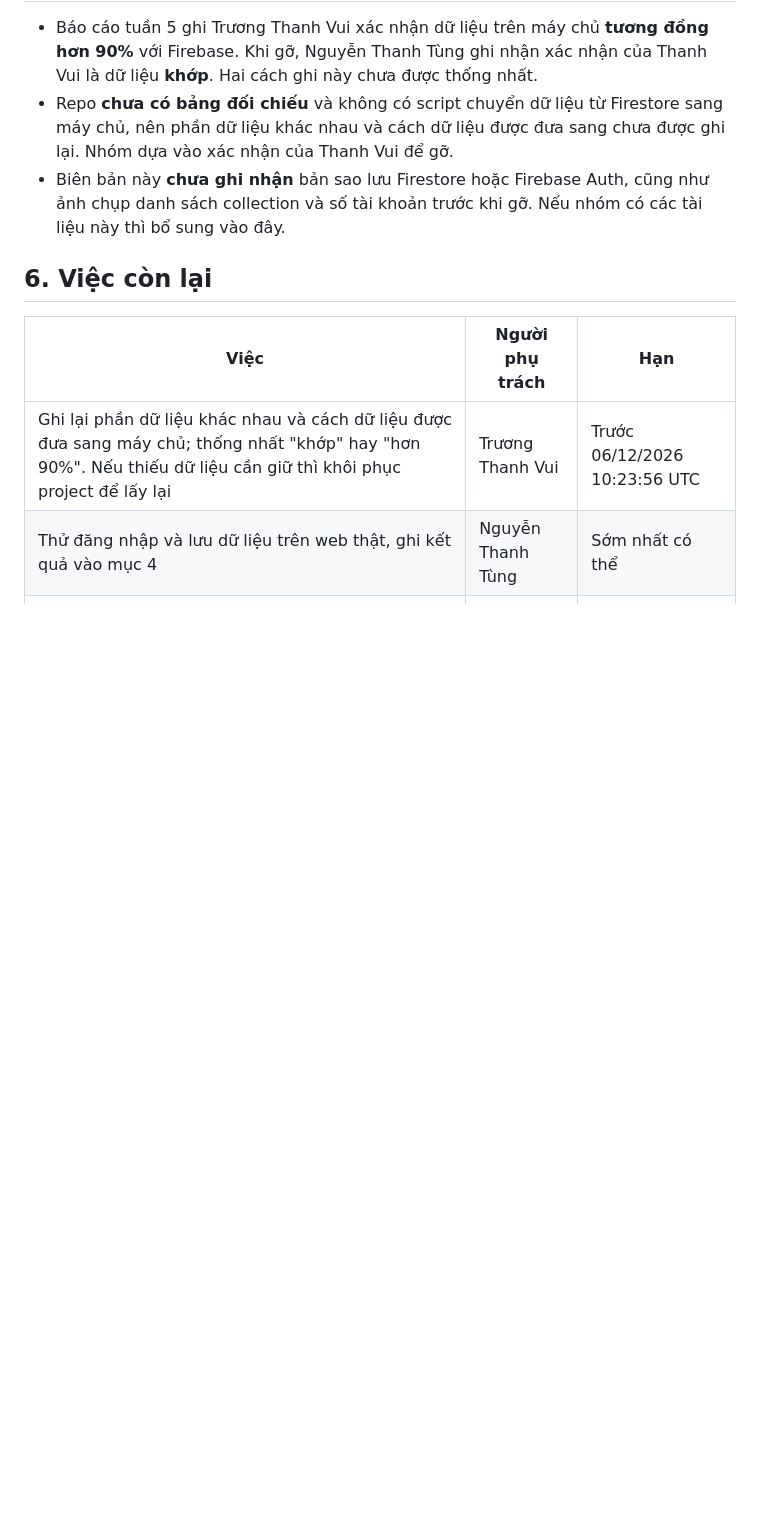
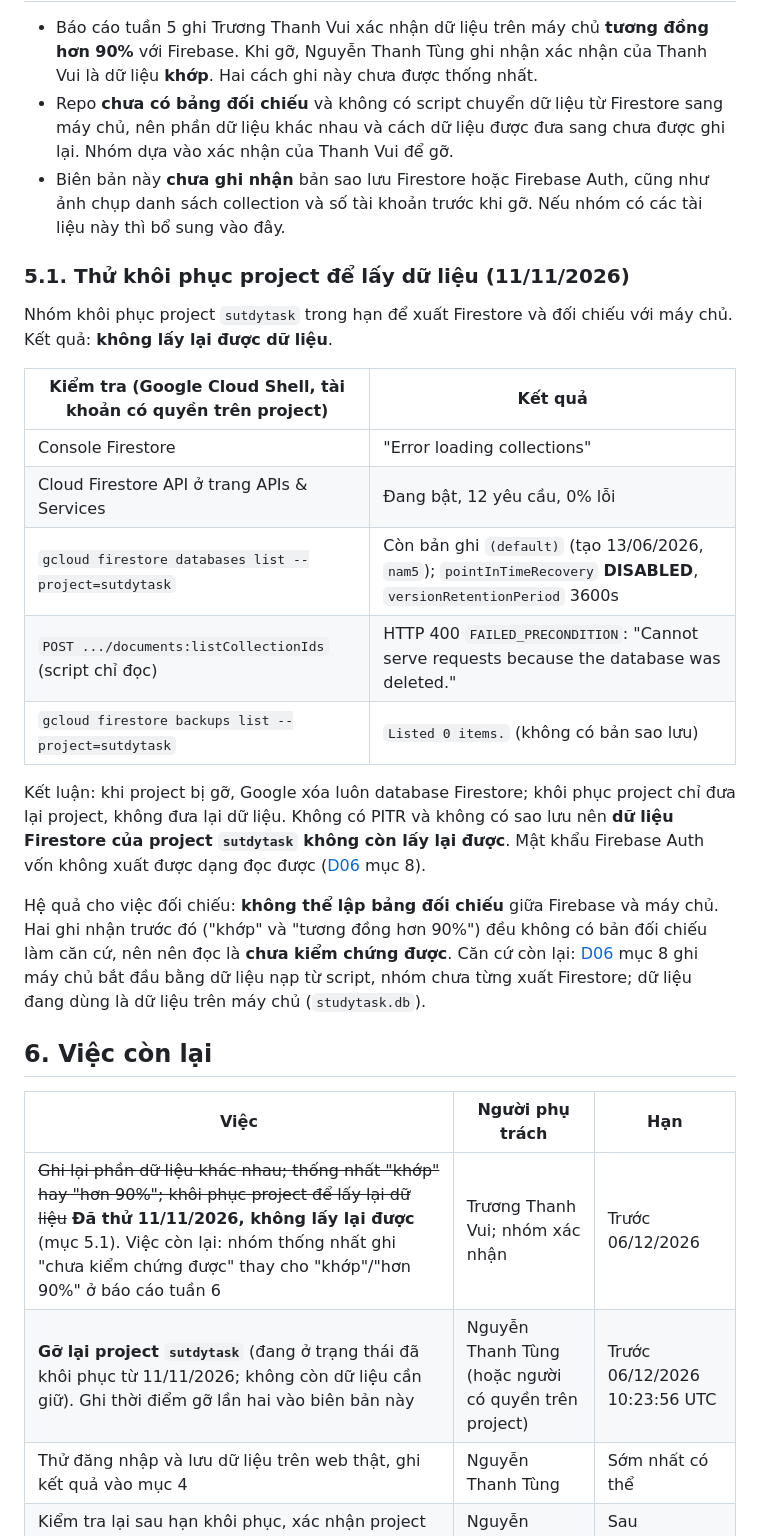
Before and after one commit to NguyenThanhTung301020/Nhom-5_Studytask, a Markdown page: docs/van-hanh/02-bien-ban-go-firebase-sutdytask.md, the part around one of its changes. Drawn GitHub-style; blank space fills up the shorter version.

Commit message:
[AI] docs: viec 5 tuan 6 - thu khoi phuc project Firebase, database da bi xoa, khong co sao luu
Co-Authored-By: Claude Sonnet 5.5 <noreply@anthropic.com>

```diff
--- a/docs/van-hanh/02-bien-ban-go-firebase-sutdytask.md
+++ b/docs/van-hanh/02-bien-ban-go-firebase-sutdytask.md
@@ -52,11 +52,28 @@ Chạy lúc 06/11/2026 10:26 UTC (17:26 giờ Việt Nam).
 - Repo **chưa có bảng đối chiếu** và không có script chuyển dữ liệu từ Firestore sang máy chủ, nên phần dữ liệu khác nhau và cách dữ liệu được đưa sang chưa được ghi lại. Nhóm dựa vào xác nhận của Thanh Vui để gỡ.
 - Biên bản này **chưa ghi nhận** bản sao lưu Firestore hoặc Firebase Auth, cũng như ảnh chụp danh sách collection và số tài khoản trước khi gỡ. Nếu nhóm có các tài liệu này thì bổ sung vào đây.
 
+### 5.1. Thử khôi phục project để lấy dữ liệu (11/11/2026)
+
+Nhóm khôi phục project `sutdytask` trong hạn để xuất Firestore và đối chiếu với máy chủ. Kết quả: **không lấy lại được dữ liệu**.
+
+| Kiểm tra (Google Cloud Shell, tài khoản có quyền trên project) | Kết quả |
+|---|---|
+| Console Firestore | "Error loading collections" |
+| Cloud Firestore API ở trang APIs & Services | Đang bật, 12 yêu cầu, 0% lỗi |
+| `gcloud firestore databases list --project=sutdytask` | Còn bản ghi `(default)` (tạo 13/06/2026, `nam5`); `pointInTimeRecovery` **DISABLED**, `versionRetentionPeriod` 3600s |
+| `POST .../documents:listCollectionIds` (script chỉ đọc) | HTTP 400 `FAILED_PRECONDITION`: "Cannot serve requests because the database was deleted." |
+| `gcloud firestore backups list --project=sutdytask` | `Listed 0 items.` (không có bản sao lưu) |
+
+Kết luận: khi project bị gỡ, Google xóa luôn database Firestore; khôi phục project chỉ đưa lại project, không đưa lại dữ liệu. Không có PITR và không có sao lưu nên **dữ liệu Firestore của project `sutdytask` không còn lấy lại được**. Mật khẩu Firebase Auth vốn không xuất được dạng đọc được ([D06] mục 8).
+
+Hệ quả cho việc đối chiếu: **không thể lập bảng đối chiếu** giữa Firebase và máy chủ. Hai ghi nhận trước đó ("khớp" và "tương đồng hơn 90%") đều không có bản đối chiếu làm căn cứ, nên nên đọc là **chưa kiểm chứng được**. Căn cứ còn lại: [D06] mục 8 ghi máy chủ bắt đầu bằng dữ liệu nạp từ script, nhóm chưa từng xuất Firestore; dữ liệu đang dùng là dữ liệu trên máy chủ (`studytask.db`).
+
 ## 6. Việc còn lại
 
 | Việc | Người phụ trách | Hạn |
 |---|---|---|
-| Ghi lại phần dữ liệu khác nhau và cách dữ liệu được đưa sang máy chủ; thống nhất "khớp" hay "hơn 90%". Nếu thiếu dữ liệu cần giữ thì khôi phục project để lấy lại | Trương Thanh Vui | Trước 06/12/2026 10:23:56 UTC |
+| ~~Ghi lại phần dữ liệu khác nhau; thống nhất "khớp" hay "hơn 90%"; khôi phục project để lấy lại dữ liệu~~ **Đã thử 11/11/2026, không lấy lại được** (mục 5.1). Việc còn lại: nhóm thống nhất ghi "chưa kiểm chứng được" thay cho "khớp"/"hơn 90%" ở báo cáo tuần 6 | Trương Thanh Vui; nhóm xác nhận | Trước 06/12/2026 |
+| **Gỡ lại project `sutdytask`** (đang ở trạng thái đã khôi phục từ 11/11/2026; không còn dữ liệu cần giữ). Ghi thời điểm gỡ lần hai vào biên bản này | Nguyễn Thanh Tùng (hoặc người có quyền trên project) | Trước 06/12/2026 10:23:56 UTC |
 | Thử đăng nhập và lưu dữ liệu trên web thật, ghi kết quả vào mục 4 | Nguyễn Thanh Tùng | Sớm nhất có thể |
 | Kiểm tra lại sau hạn khôi phục, xác nhận project đã bị xóa hẳn | Nguyễn Thanh Tùng | Sau 06/12/2026 |
 | Xem project thử `studytask-test` ([thiết kế 04](../thiet-ke/04-thu-cloudflare-worker-dat-lai-mat-khau.md)) có còn cần không. Project này không nằm trong đợt gỡ này; ngày 06/11 API Firestore của nó báo `SERVICE_DISABLED` | Nguyễn Thanh Tùng | Tuần 6 |
```
Also changed, not shown: other parts of docs/van-hanh/02-bien-ban-go-firebase-sutdytask.md (+2 -0 lines).
